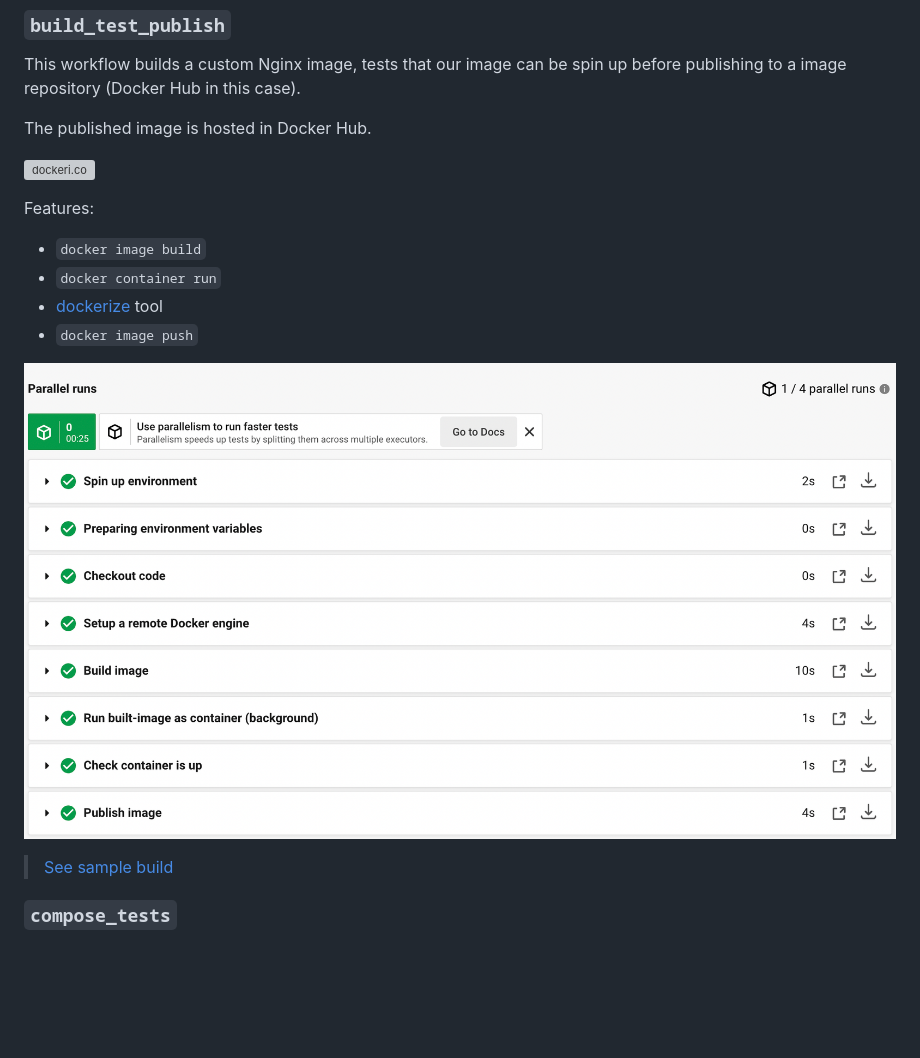
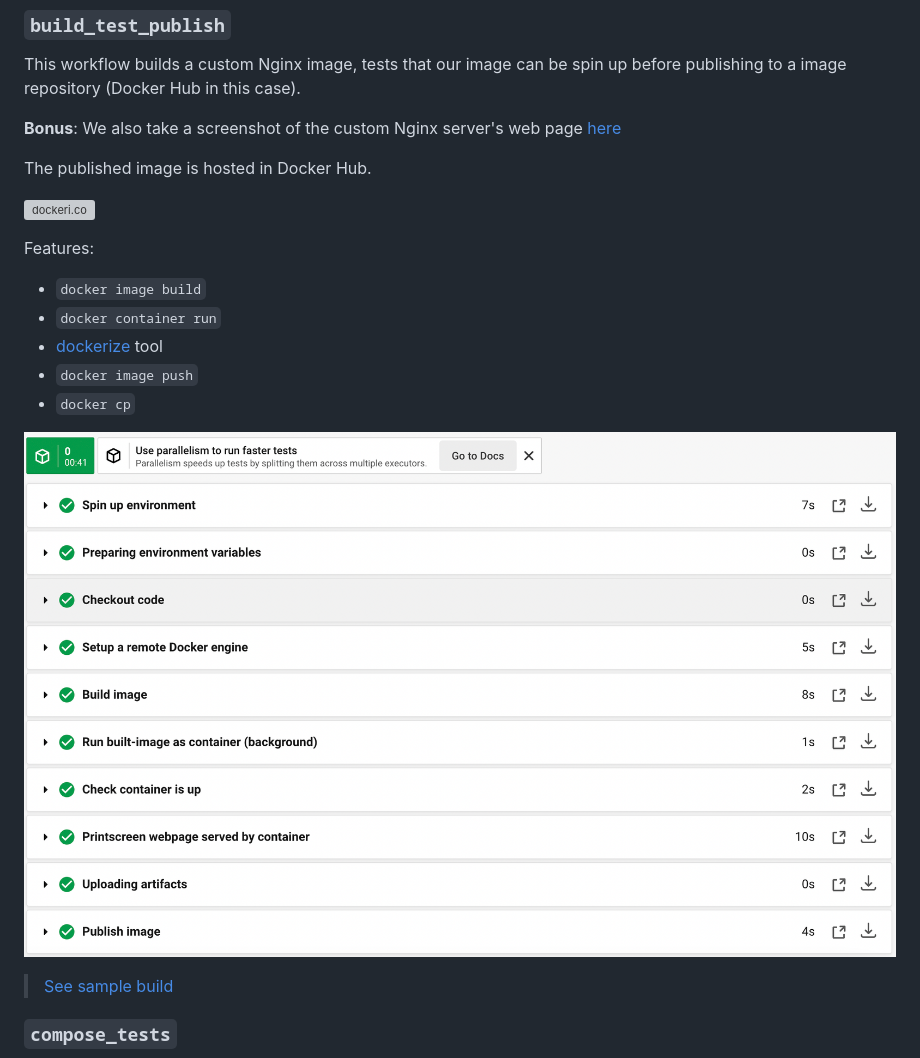
Before and after one commit to kelvintaywl/whale-of-a-time, a Markdown page: README.md, the part around the change printed below. GitHub-like rendering; pictures changed too: assets/build_custom_nginx.png; blank space fills up the shorter version; grey boxes are pictures that could not be loaded.

Commit message:
[skip ci] docs(README.md): add notes about screenshot

```diff
--- a/README.md
+++ b/README.md
@@ -25,6 +25,8 @@ However, in these examples, I would like to keep it as 'low-tech' as possible.
 
 This workflow builds a custom Nginx image, tests that our image can be spin up before publishing to a image repository (Docker Hub in this case).
 
+**Bonus**: We also take a screenshot of the custom Nginx server's web page [here](https://24-416657252-gh.circle-artifacts.com/0/screenshot.png)
+
 The published image is hosted in Docker Hub.
 
 [![dockeri.co](https://dockeri.co/image/kelvintaywl/fancy-nginx)](https://hub.docker.com/r/kelvintaywl/fancy-nginx)
@@ -34,6 +36,7 @@ Features:
  - `docker container run`
  - [dockerize](https://github.com/jwilder/dockerize) tool
  - `docker image push`
+ - `docker cp`
 
  ![Build for custom nginx](assets/build_custom_nginx.png)
 
```
Also changed, not shown: other parts of README.md (+1 -1 lines), 1 other file.
